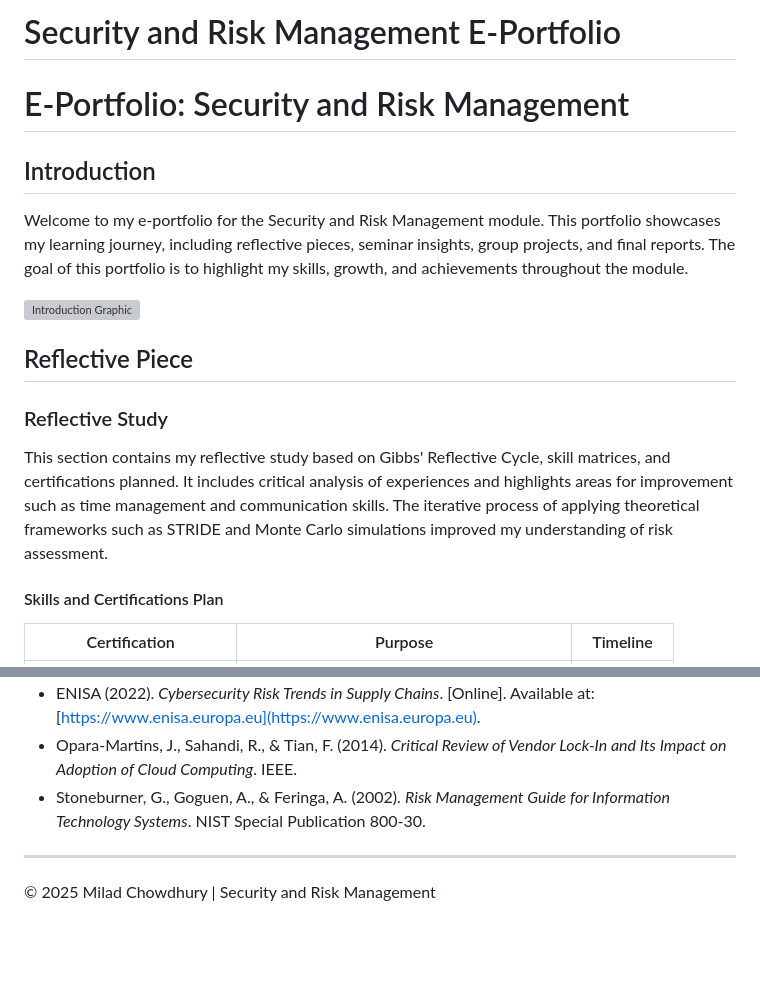
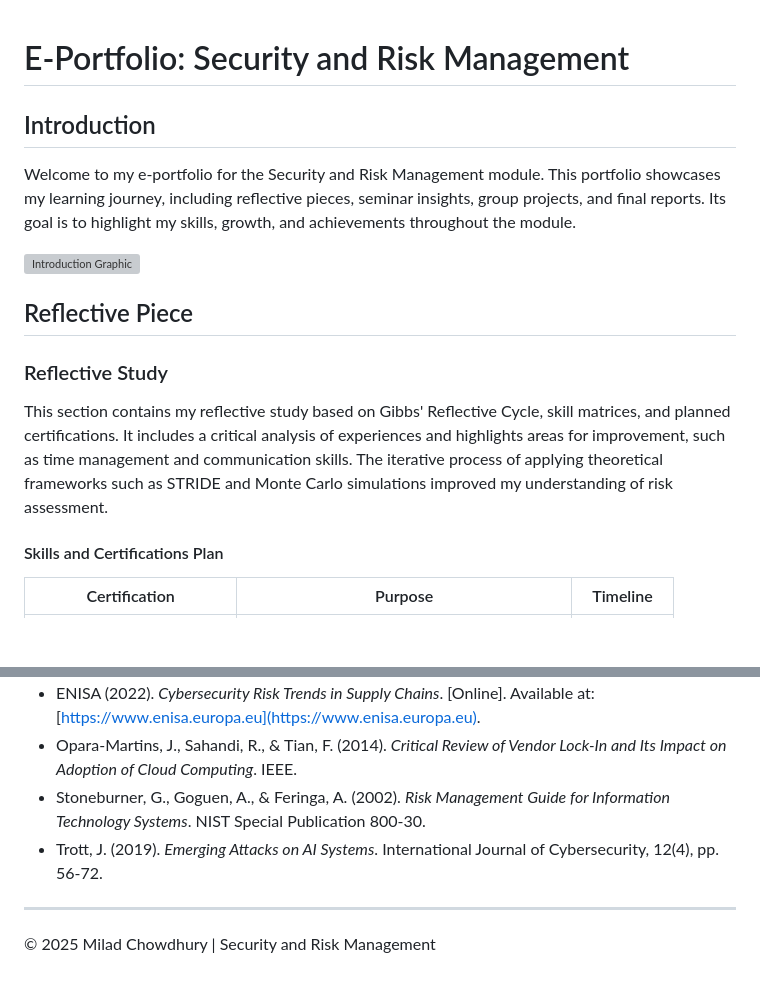
Before and after one commit to mc24887/MD-e-Portfolio, a Markdown page: README.md, 2 parts joined by grey strips. Drawn GitHub-style; blank space fills up the shorter version; grey boxes are pictures that could not be loaded.

```diff
--- a/README.md
+++ b/README.md
@@ -1,15 +1,13 @@
-# Security and Risk Management E-Portfolio
-
 # E-Portfolio: Security and Risk Management
 
 ## Introduction
-Welcome to my e-portfolio for the Security and Risk Management module. This portfolio showcases my learning journey, including reflective pieces, seminar insights, group projects, and final reports. The goal of this portfolio is to highlight my skills, growth, and achievements throughout the module.
+Welcome to my e-portfolio for the Security and Risk Management module. This portfolio showcases my learning journey, including reflective pieces, seminar insights, group projects, and final reports. Its goal is to highlight my skills, growth, and achievements throughout the module.
 
 ![Introduction Graphic](introduction_graphic.png)
 
 ## Reflective Piece
 ### Reflective Study
-This section contains my reflective study based on Gibbs' Reflective Cycle, skill matrices, and certifications planned. It includes critical analysis of experiences and highlights areas for improvement such as time management and communication skills. The iterative process of applying theoretical frameworks such as STRIDE and Monte Carlo simulations improved my understanding of risk assessment.
+This section contains my reflective study based on Gibbs' Reflective Cycle, skill matrices, and planned certifications. It includes a critical analysis of experiences and highlights areas for improvement, such as time management and communication skills. The iterative process of applying theoretical frameworks such as STRIDE and Monte Carlo simulations improved my understanding of risk assessment.
 
 #### Skills and Certifications Plan
 | Certification            | Purpose                                 | Timeline  |
@@ -121,6 +139,7 @@ This section contains my reflective study based on Gibbs' Reflective Cycle, skil
 - ENISA (2022). *Cybersecurity Risk Trends in Supply Chains*. [Online]. Available at: [https://www.enisa.europa.eu](https://www.enisa.europa.eu).
 - Opara-Martins, J., Sahandi, R., & Tian, F. (2014). *Critical Review of Vendor Lock-In and Its Impact on Adoption of Cloud Computing*. IEEE.
 - Stoneburner, G., Goguen, A., & Feringa, A. (2002). *Risk Management Guide for Information Technology Systems*. NIST Special Publication 800-30.
+- Trott, J. (2019). *Emerging Attacks on AI Systems*. International Journal of Cybersecurity, 12(4), pp. 56-72.
 
 ---
 &copy; 2025 Milad Chowdhury | Security and Risk Management
```
Also changed, not shown: other parts of README.md (+21 -1 lines).
